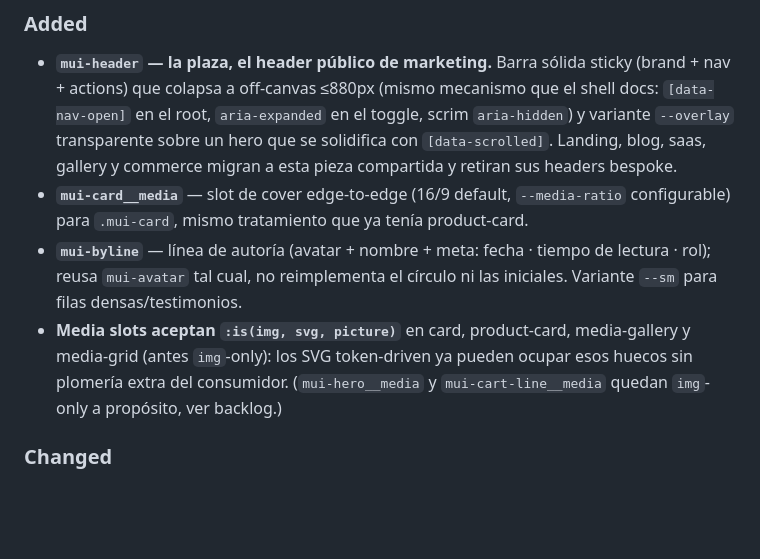
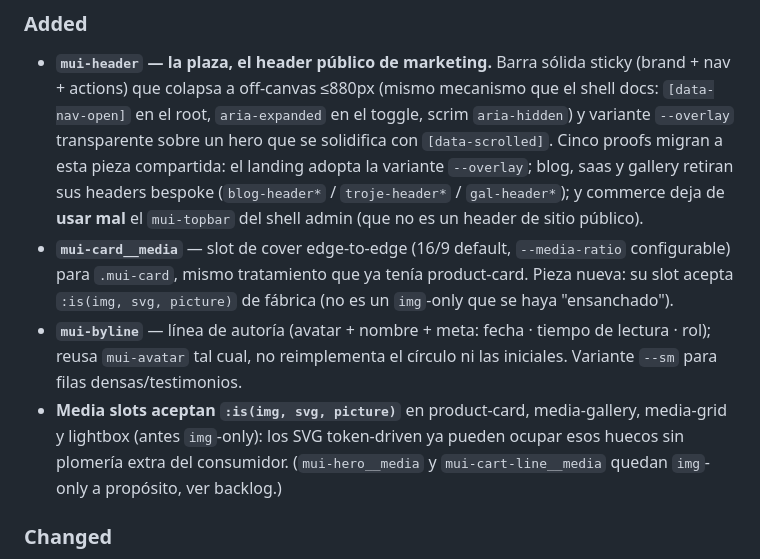
Before and after one commit to getmilpa/milpa-design, a Markdown page: CHANGELOG.md, the part around the change. Drawn GitHub-style; blank space fills up the shorter version.

```diff
--- a/CHANGELOG.md
+++ b/CHANGELOG.md
@@ -15,15 +15,18 @@ Formato: [Keep a Changelog](https://keepachangelog.com/) · SemVer.
 - **`mui-header` — la plaza, el header público de marketing.** Barra sólida sticky (brand + nav +
   actions) que colapsa a off-canvas ≤880px (mismo mecanismo que el shell docs: `[data-nav-open]`
   en el root, `aria-expanded` en el toggle, scrim `aria-hidden`) y variante `--overlay` transparente
-  sobre un hero que se solidifica con `[data-scrolled]`. Landing, blog, saas, gallery y commerce
-  migran a esta pieza compartida y retiran sus headers bespoke.
+  sobre un hero que se solidifica con `[data-scrolled]`. Cinco proofs migran a esta pieza
+  compartida: el landing adopta la variante `--overlay`; blog, saas y gallery retiran sus headers
+  bespoke (`blog-header*` / `troje-header*` / `gal-header*`); y commerce deja de **usar mal** el
+  `mui-topbar` del shell admin (que no es un header de sitio público).
 - **`mui-card__media`** — slot de cover edge-to-edge (16/9 default, `--media-ratio` configurable)
-  para `.mui-card`, mismo tratamiento que ya tenía product-card.
+  para `.mui-card`, mismo tratamiento que ya tenía product-card. Pieza nueva: su slot acepta
+  `:is(img, svg, picture)` de fábrica (no es un `img`-only que se haya "ensanchado").
 - **`mui-byline`** — línea de autoría (avatar + nombre + meta: fecha · tiempo de lectura · rol);
   reusa `mui-avatar` tal cual, no reimplementa el círculo ni las iniciales. Variante `--sm` para
   filas densas/testimonios.
-- **Media slots aceptan `:is(img, svg, picture)`** en card, product-card, media-gallery y
-  media-grid (antes `img`-only): los SVG token-driven ya pueden ocupar esos huecos sin plomería
+- **Media slots aceptan `:is(img, svg, picture)`** en product-card, media-gallery, media-grid y
+  lightbox (antes `img`-only): los SVG token-driven ya pueden ocupar esos huecos sin plomería
   extra del consumidor. (`mui-hero__media` y `mui-cart-line__media` quedan `img`-only a propósito,
   ver backlog.)
 
```
Also changed, not shown: HANDOFF.md (+10 -5 lines).
